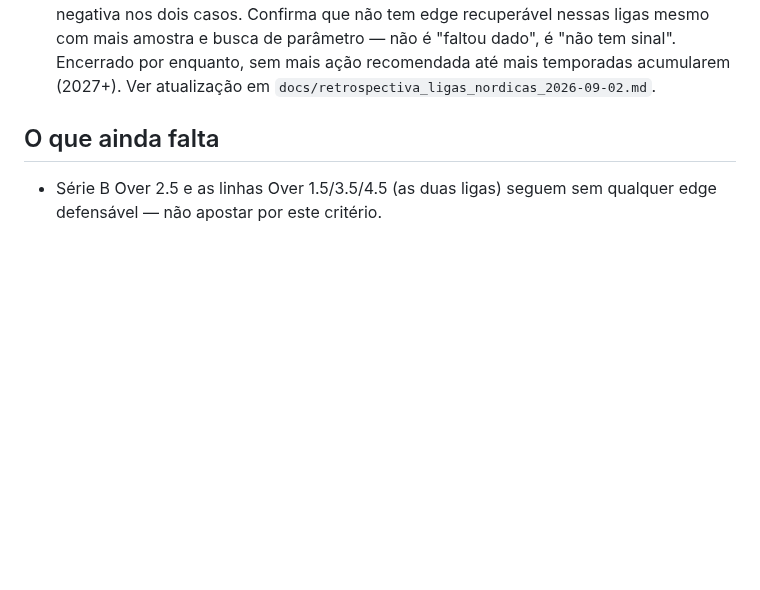
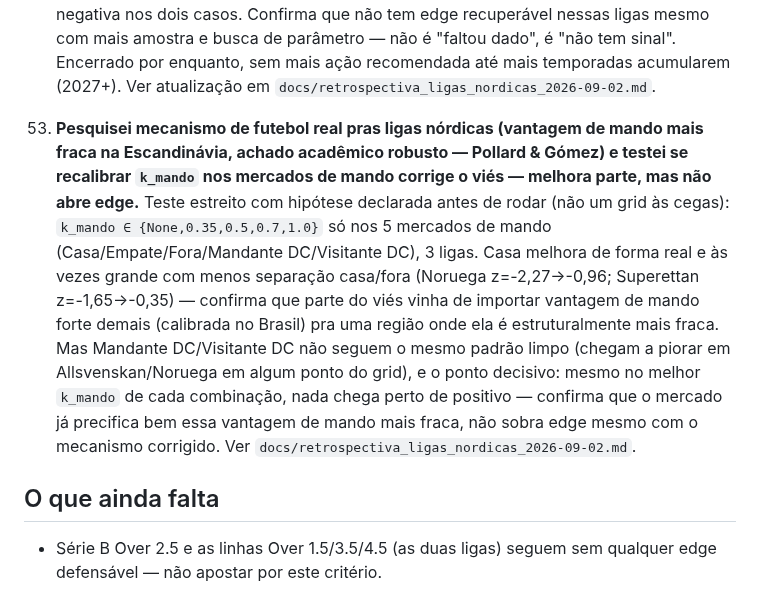
Before and after one commit to lucaseirafleury-ai/Bet, a Markdown page: metodologia_pesos/README.md, the part around the change. Drawn GitHub-style; blank space fills up the shorter version.

```diff
--- a/metodologia_pesos/README.md
+++ b/metodologia_pesos/README.md
@@ -813,6 +813,24 @@ atualizada, esta lista aqui não é mantida em detalhe:
    é "não tem sinal". Encerrado por enquanto, sem mais ação recomendada
    até mais temporadas acumularem (2027+). Ver atualização em
    `docs/retrospectiva_ligas_nordicas_2026-09-02.md`.
+53. **Pesquisei mecanismo de futebol real pras ligas nórdicas (vantagem
+   de mando mais fraca na Escandinávia, achado acadêmico robusto —
+   Pollard & Gómez) e testei se recalibrar `k_mando` nos mercados de
+   mando corrige o viés — melhora parte, mas não abre edge.** Teste
+   estreito com hipótese declarada antes de rodar (não um grid às
+   cegas): `k_mando ∈ {None,0.35,0.5,0.7,1.0}` só nos 5 mercados de
+   mando (Casa/Empate/Fora/Mandante DC/Visitante DC), 3 ligas. Casa
+   melhora de forma real e às vezes grande com menos separação
+   casa/fora (Noruega z=-2,27→-0,96; Superettan z=-1,65→-0,35) —
+   confirma que parte do viés vinha de importar vantagem de mando forte
+   demais (calibrada no Brasil) pra uma região onde ela é
+   estruturalmente mais fraca. Mas Mandante DC/Visitante DC não seguem
+   o mesmo padrão limpo (chegam a piorar em Allsvenskan/Noruega em
+   algum ponto do grid), e o ponto decisivo: mesmo no melhor `k_mando`
+   de cada combinação, nada chega perto de positivo — confirma que o
+   mercado já precifica bem essa vantagem de mando mais fraca, não
+   sobra edge mesmo com o mecanismo corrigido. Ver
+   `docs/retrospectiva_ligas_nordicas_2026-09-02.md`.
 
 ## O que ainda falta
 - Série B Over 2.5 e as linhas Over 1.5/3.5/4.5 (as duas ligas) seguem
```
Also changed, not shown: metodologia_pesos/docs/retrospectiva_ligas_nordicas_2026-09-02.md (+69 -6 lines).
